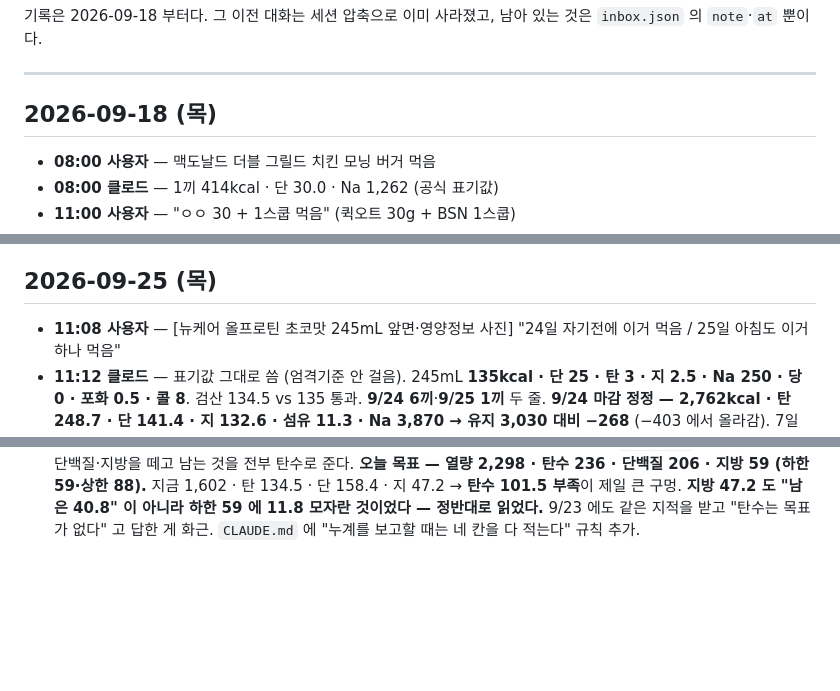
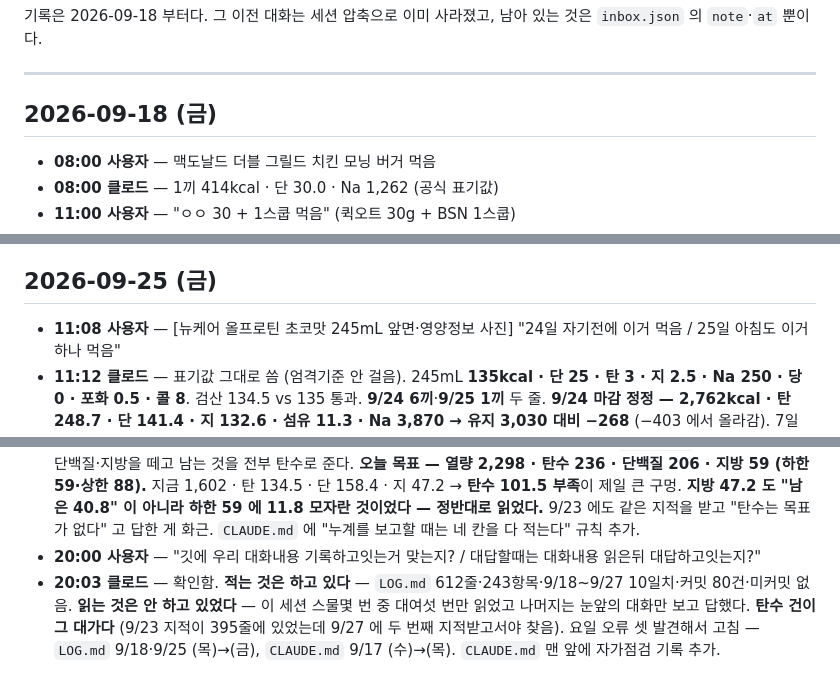
Before and after one commit to hong-seok-young/body-building, a Markdown page: LOG.md, 3 parts joined by grey strips. Rendered like a GitHub page; blank space fills up the shorter version.

```diff
--- a/LOG.md
+++ b/LOG.md
@@ -14,7 +14,7 @@
 
 ---
 
-## 2026-09-18 (목)
+## 2026-09-18 (금)
 
 - **08:00 사용자** — 맥도날드 더블 그릴드 치킨 모닝 버거 먹음
 - **08:00 클로드** — 1끼 414kcal · 단 30.0 · Na 1,262 (공식 표기값)
@@ -447,7 +447,7 @@
   **9/24 마감 — 2,627kcal → 유지 대비 −403** (−225 에서 내려감).
   7일 합 −2,031 · 하루 평균 **−290** · 지방으로 0.26kg
 
-## 2026-09-25 (목)
+## 2026-09-25 (금)
 
 - **11:08 사용자** — [뉴케어 올프로틴 초코맛 245mL 앞면·영양정보 사진] "24일 자기전에
   이거 먹음 / 25일 아침도 이거하나 먹음"
@@ -610,3 +610,10 @@
   **지방 47.2 도 "남은 40.8" 이 아니라 하한 59 에 11.8 모자란 것이었다 — 정반대로 읽었다.**
   9/23 에도 같은 지적을 받고 "탄수는 목표가 없다" 고 답한 게 화근.
   `CLAUDE.md` 에 "누계를 보고할 때는 네 칸을 다 적는다" 규칙 추가.
+- **20:00 사용자** — "깃에 우리 대화내용 기록하고잇는거 맞는지? / 대답할때는 대화내용 읽은뒤 대답하고잇는지?"
+- **20:03 클로드** — 확인함. **적는 것은 하고 있다** — `LOG.md` 612줄·243항목·9/18~9/27
+  10일치·커밋 80건·미커밋 없음. **읽는 것은 안 하고 있었다** — 이 세션 스물몇 번 중
+  대여섯 번만 읽었고 나머지는 눈앞의 대화만 보고 답했다. **탄수 건이 그 대가다**
+  (9/23 지적이 395줄에 있었는데 9/27 에 두 번째 지적받고서야 찾음).
+  요일 오류 셋 발견해서 고침 — `LOG.md` 9/18·9/25 (목)→(금), `CLAUDE.md` 9/17 (수)→(목).
+  `CLAUDE.md` 맨 앞에 자가점검 기록 추가.
```
Also changed, not shown: CLAUDE.md (+22 -1 lines).
